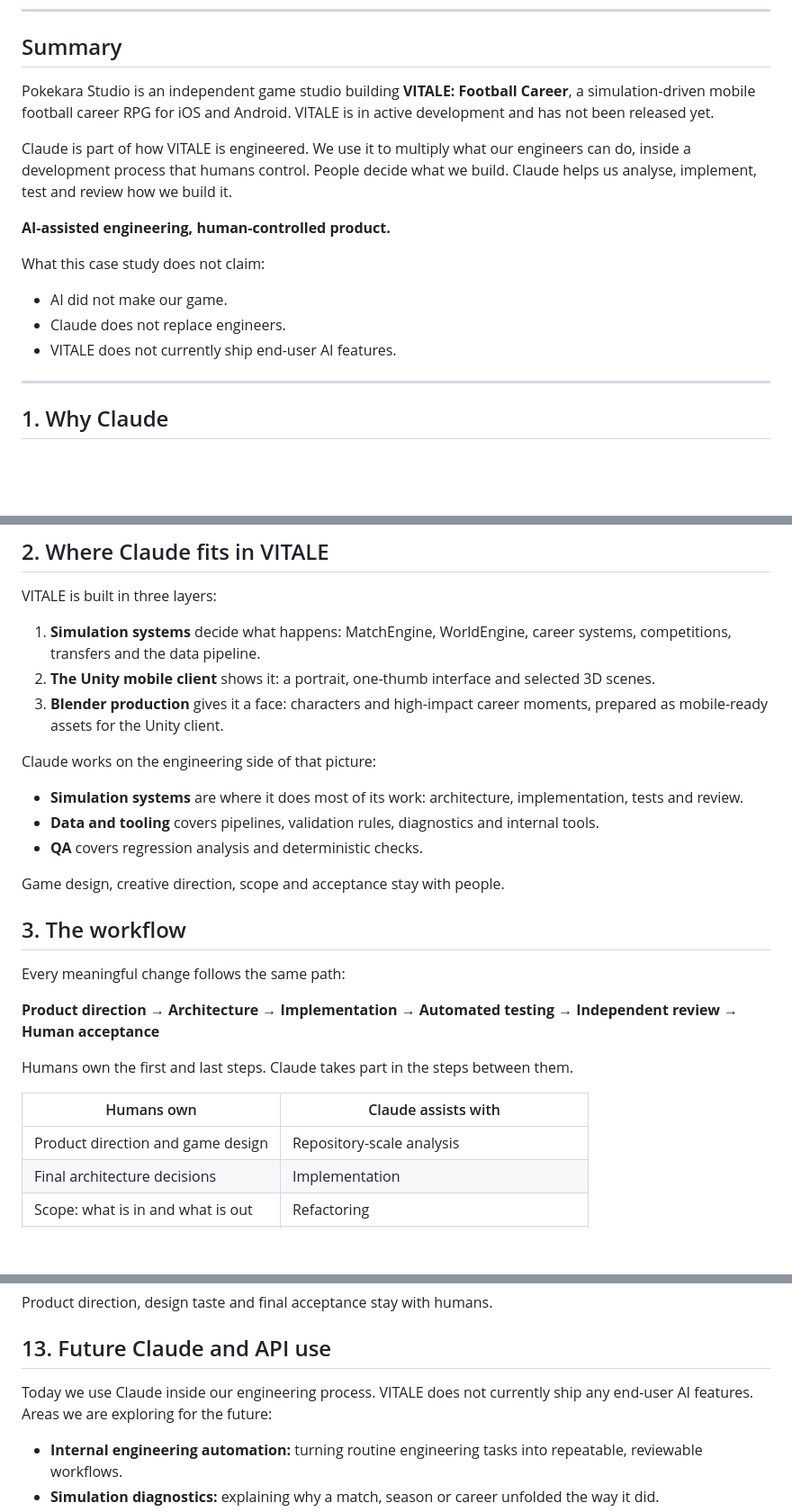
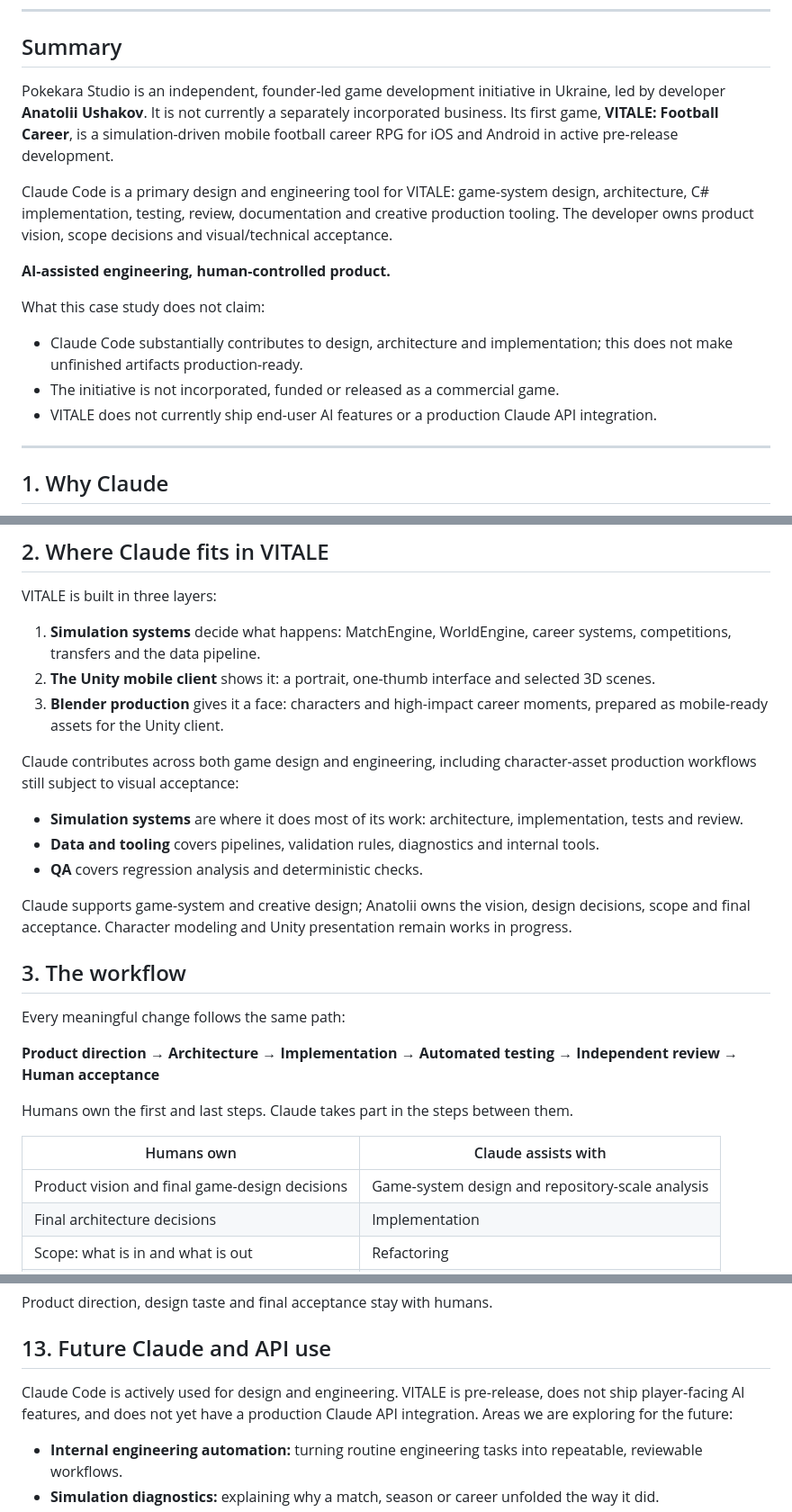
Before and after one commit to KaraSSRR/pokekara-site, a Markdown page: docs/claude-development-case-study.md, 3 parts joined by grey strips. Shown at 90% size. GitHub-like rendering; blank space fills up the shorter version.

Commit message:
site: publish accurate founder profile and Claude-led development narrative

```diff
--- a/docs/claude-development-case-study.md
+++ b/docs/claude-development-case-study.md
@@ -6,17 +6,17 @@
 
 ## Summary
 
-Pokekara Studio is an independent game studio building **VITALE: Football Career**, a simulation-driven mobile football career RPG for iOS and Android. VITALE is in active development and has not been released yet.
+Pokekara Studio is an independent, founder-led game development initiative in Ukraine, led by developer **Anatolii Ushakov**. It is not currently a separately incorporated business. Its first game, **VITALE: Football Career**, is a simulation-driven mobile football career RPG for iOS and Android in active pre-release development.
 
-Claude is part of how VITALE is engineered. We use it to multiply what our engineers can do, inside a development process that humans control. People decide what we build. Claude helps us analyse, implement, test and review how we build it.
+Claude Code is a primary design and engineering tool for VITALE: game-system design, architecture, C# implementation, testing, review, documentation and creative production tooling. The developer owns product vision, scope decisions and visual/technical acceptance.
 
 **AI-assisted engineering, human-controlled product.**
 
 What this case study does not claim:
 
-- AI did not make our game.
-- Claude does not replace engineers.
-- VITALE does not currently ship end-user AI features.
+- Claude Code substantially contributes to design, architecture and implementation; this does not make unfinished artifacts production-ready.
+- The initiative is not incorporated, funded or released as a commercial game.
+- VITALE does not currently ship end-user AI features or a production Claude API integration.
 
 ---
 
@@ -45,13 +45,13 @@ VITALE is built in three layers:
 2. **The Unity mobile client** shows it: a portrait, one-thumb interface and selected 3D scenes.
 3. **Blender production** gives it a face: characters and high-impact career moments, prepared as mobile-ready assets for the Unity client.
 
-Claude works on the engineering side of that picture:
+Claude contributes across both game design and engineering, including character-asset production workflows still subject to visual acceptance:
 
 - **Simulation systems** are where it does most of its work: architecture, implementation, tests and review.
 - **Data and tooling** covers pipelines, validation rules, diagnostics and internal tools.
 - **QA** covers regression analysis and deterministic checks.
 
-Game design, creative direction, scope and acceptance stay with people.
+Claude supports game-system and creative design; Anatolii owns the vision, design decisions, scope and final acceptance. Character modeling and Unity presentation remain works in progress.
 
 ## 3. The workflow
 
@@ -63,7 +63,7 @@ Humans own the first and last steps. Claude takes part in the steps between them
 
 | Humans own | Claude assists with |
 |---|---|
-| Product direction and game design | Repository-scale analysis |
+| Product vision and final game-design decisions | Game-system design and repository-scale analysis |
 | Final architecture decisions | Implementation |
 | Scope: what is in and what is out | Refactoring |
 | Final acceptance of every change | Test creation |
@@ -167,7 +167,7 @@ Product direction, design taste and final acceptance stay with humans.
 
 ## 13. Future Claude and API use
 
-Today we use Claude inside our engineering process. VITALE does not currently ship any end-user AI features. Areas we are exploring for the future:
+Claude Code is actively used for design and engineering. VITALE is pre-release, does not ship player-facing AI features, and does not yet have a production Claude API integration. Areas we are exploring for the future:
 
 - **Internal engineering automation:** turning routine engineering tasks into repeatable, reviewable workflows.
 - **Simulation diagnostics:** explaining why a match, season or career unfolded the way it did.
```
